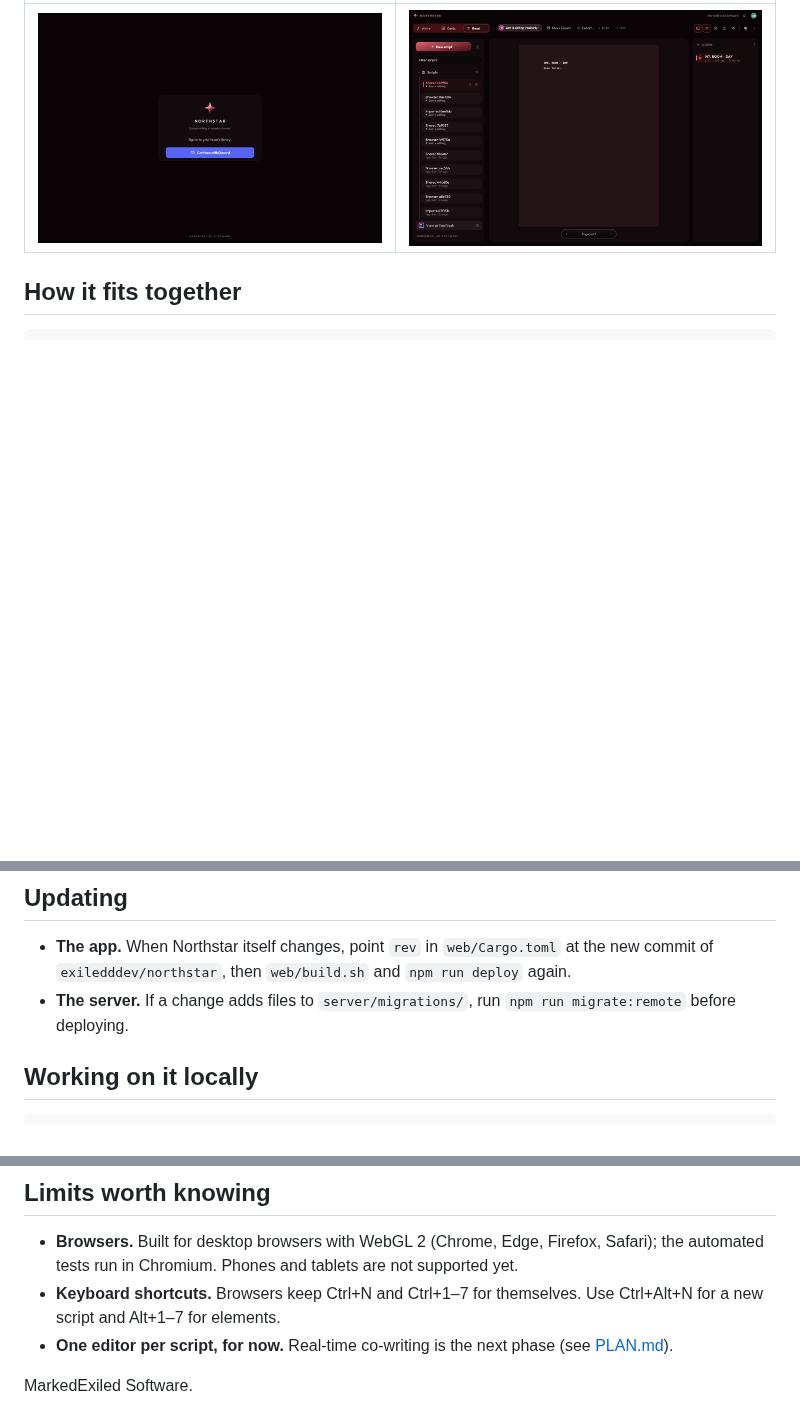
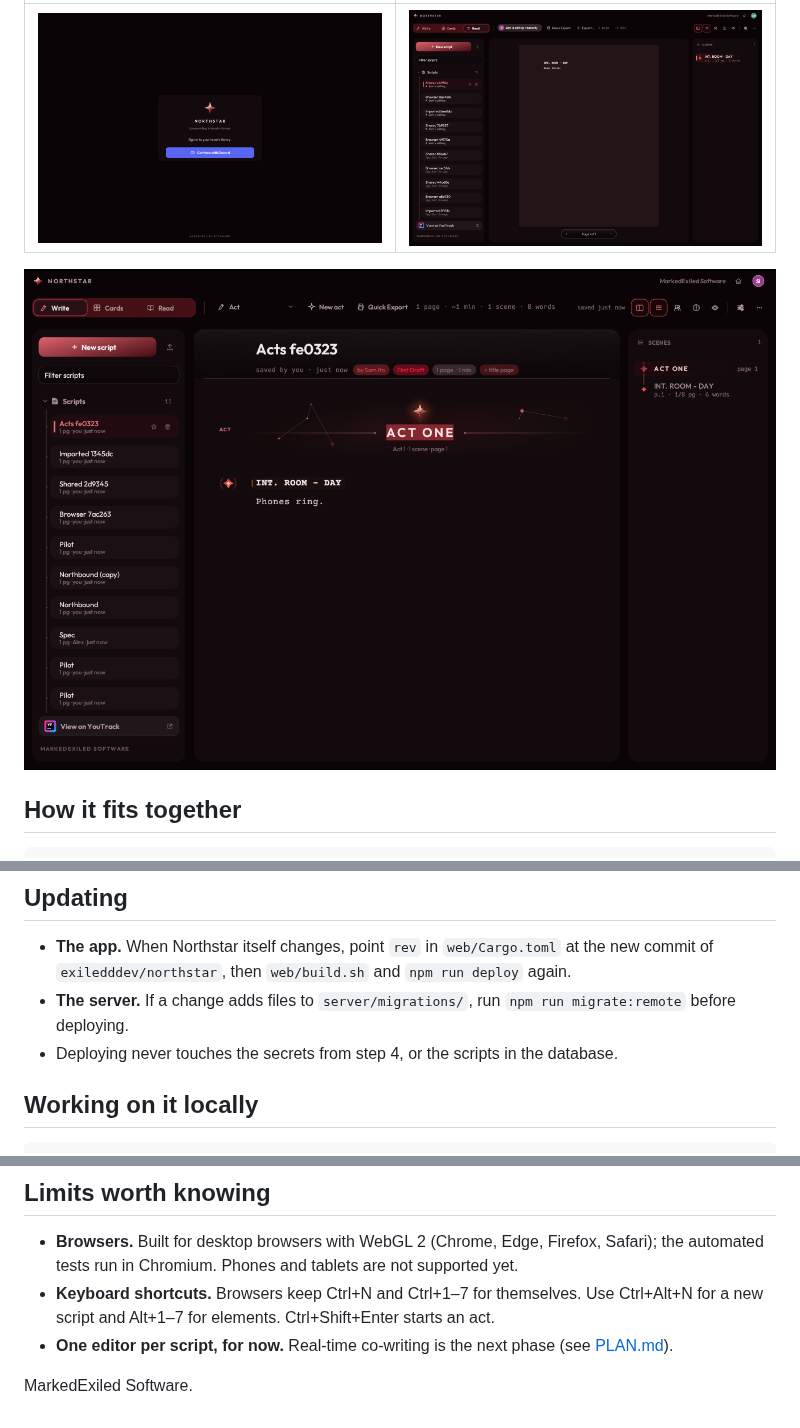
Before and after one commit to exiledddev/northstarWeb, a Markdown page: README.md, 3 parts joined by grey strips. Rendered like a GitHub page; pictures changed too: docs/act.png (added); blank space fills up the shorter version.

```diff
--- a/README.md
+++ b/README.md
@@ -37,6 +49,8 @@ team uploads copies (see below).
 | Signing in | Someone else is editing |
 |---|---|
 | ![The door](docs/sign-in.png) | ![Reading along](docs/read-along.png) |
+
+![A new act, ready to be named](docs/act.png)
 
 ## How it fits together
 
@@ -146,6 +167,8 @@ The browser reads copies: your local files stay exactly as they were. Fountain
   `npm run deploy` again.
 - **The server.** If a change adds files to `server/migrations/`, run
   `npm run migrate:remote` before deploying.
+- Deploying never touches the secrets from step 4, or the scripts in the
+  database.
 
 ## Working on it locally
 
@@ -190,7 +213,8 @@ cd web && npm install && npm test  # the real app in Chromium (Playwright), agai
   Firefox, Safari); the automated tests run in Chromium. Phones and tablets
   are not supported yet.
 - **Keyboard shortcuts.** Browsers keep Ctrl+N and Ctrl+1–7 for themselves.
-  Use Ctrl+Alt+N for a new script and Alt+1–7 for elements.
+  Use Ctrl+Alt+N for a new script and Alt+1–7 for elements. Ctrl+Shift+Enter
+  starts an act.
 - **One editor per script, for now.** Real-time co-writing is the next phase
   (see [PLAN.md](PLAN.md)).
 
```
Also changed, not shown: other parts of README.md (+51 -32 lines), PLAN.md (+18 -10 lines), 7 other files.
